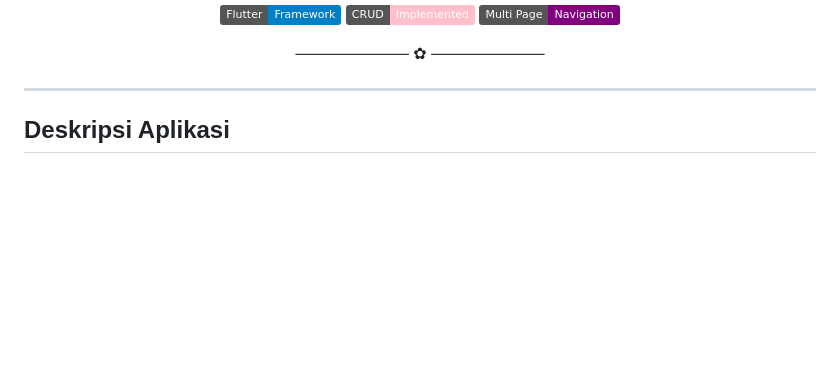
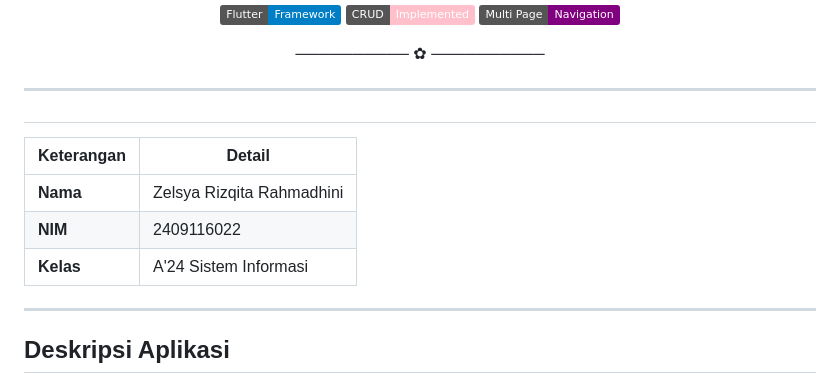
Before and after one commit to zelssz/Minpro1_PAB, a Markdown page: README.md, the part around the change. Rendered like a GitHub page; badges without logos; blank space fills up the shorter version.

```diff
--- a/README.md
+++ b/README.md
@@ -19,6 +19,17 @@
 <p align="center">────────── ✿ ──────────</p>
 
 ---
+
+##
+| Keterangan | Detail |
+|------------|--------|
+| **Nama**   | Zelsya Rizqita Rahmadhini |
+| **NIM**    | 2409116022 |
+| **Kelas**  | A'24 Sistem Informasi|
+
+
+---
+
 ## Deskripsi Aplikasi
 
 Calmera adalah aplikasi sederhana yang dikembangkan untuk membantu pengguna mengelola dan memantau penggunaan produk skincare secara lebih teratur dan terorganisir. Aplikasi ini dirancang sebagai solusi praktis bagi pengguna yang ingin memahami dan mengatur perjalanan perawatan kulitnya dengan lebih baik. Melalui Calmera, pengguna dapat mencatat nama produk, jenis produk, serta cara pemakaian atau catatan penting lainnya dalam satu tempat yang mudah diakses dan diperbarui. Dengan fitur pengelolaan data yang lengkap, aplikasi ini membantu pengguna menghindari kebingungan dalam penggunaan produk, menjaga konsistensi rutinitas, serta memahami perkembangan perawatan kulit secara lebih terstruktur.
```
